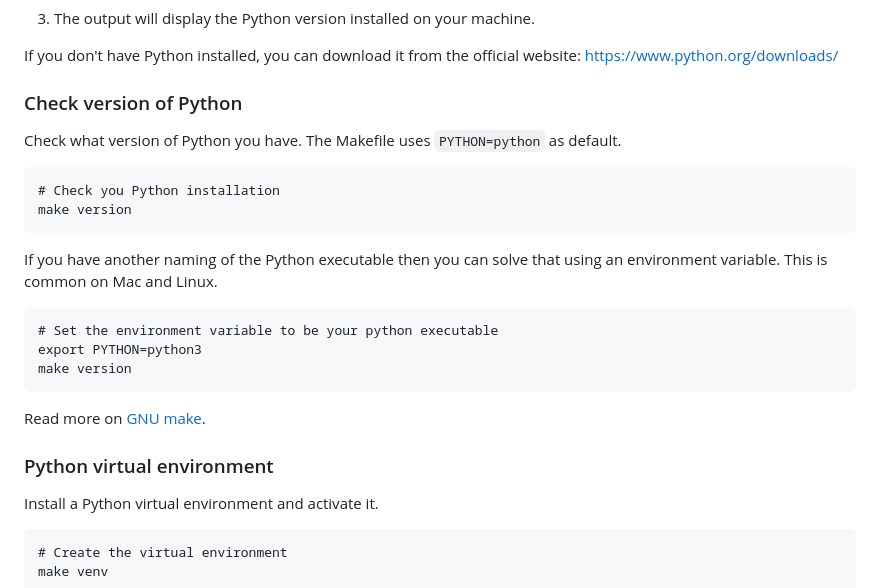
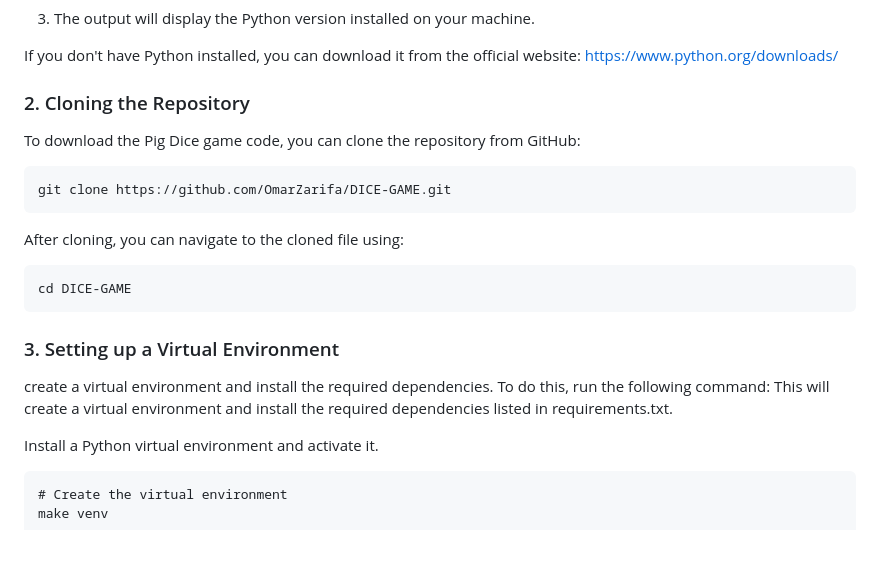
Before and after one commit to OmarZarifa/DICE-GAME, a Markdown page: README.md, the part around the change. Drawn GitHub-style; blank space fills up the shorter version.

````diff
--- a/README.md
+++ b/README.md
@@ -22,28 +22,22 @@ python --version
 If you don't have Python installed, you can download it from the official website: https://www.python.org/downloads/
 
 
-### Check version of Python
-
-Check what version of Python you have. The Makefile uses `PYTHON=python` as default.
-
+### 2. Cloning the Repository
+To download the Pig Dice game code, you can clone the repository from GitHub:
+```bash
+git clone https://github.com/OmarZarifa/DICE-GAME.git
 ```
-# Check you Python installation
-make version
+After cloning, you can navigate to the cloned file using:
+```bash
+cd DICE-GAME
 ```
 
-If you have another naming of the Python executable then you can solve that using an environment variable. This is common on Mac and Linux.
-
-```
-# Set the environment variable to be your python executable
-export PYTHON=python3
-make version
-```
-
-Read more on [GNU make](https://www.gnu.org/software/make/manual/make.html).
+### 3. Setting up a Virtual Environment
+create a virtual environment and install the required dependencies. To do this, run the following command:
+This will create a virtual environment and install the required dependencies listed in requirements.txt.
 
 
 
-### Python virtual environment
 
 Install a Python virtual environment and activate it.
 
````
